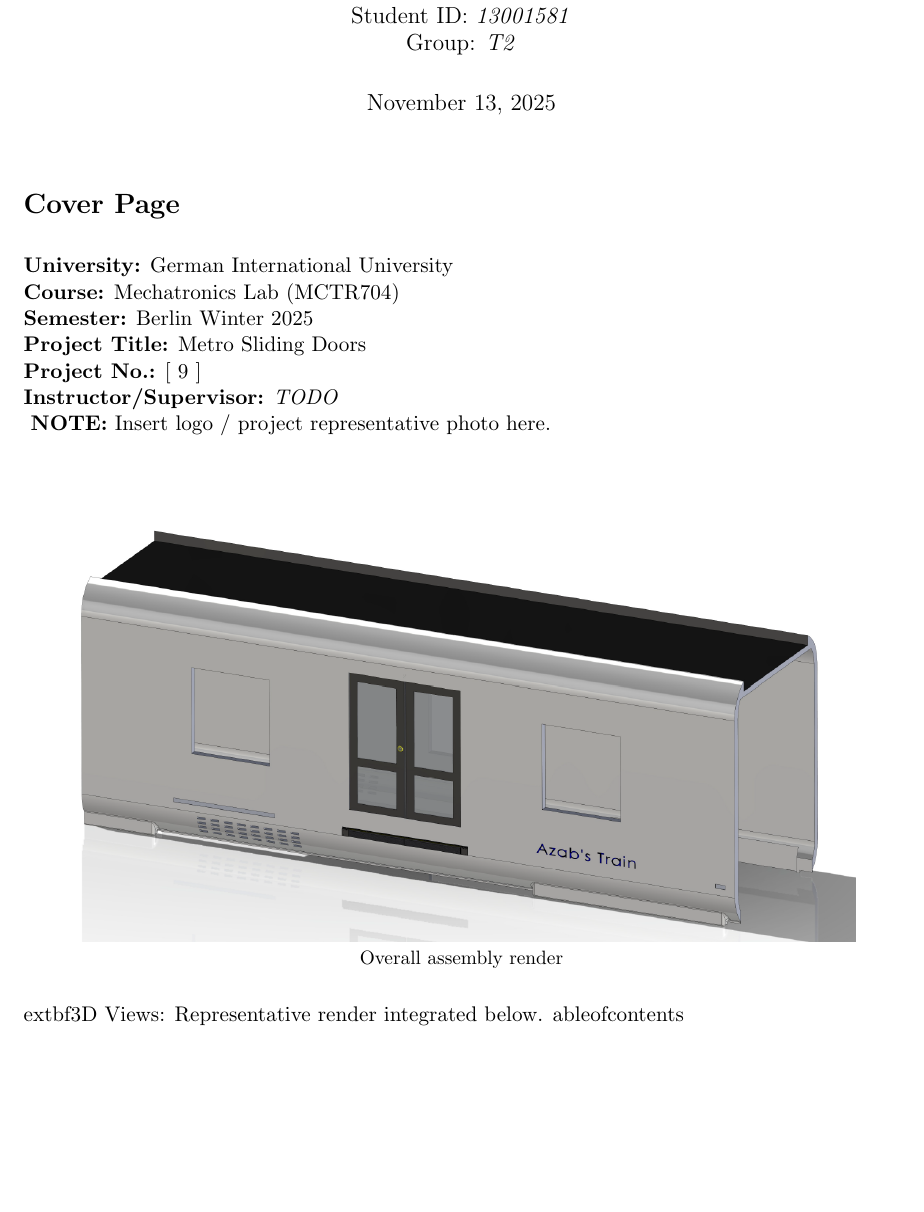
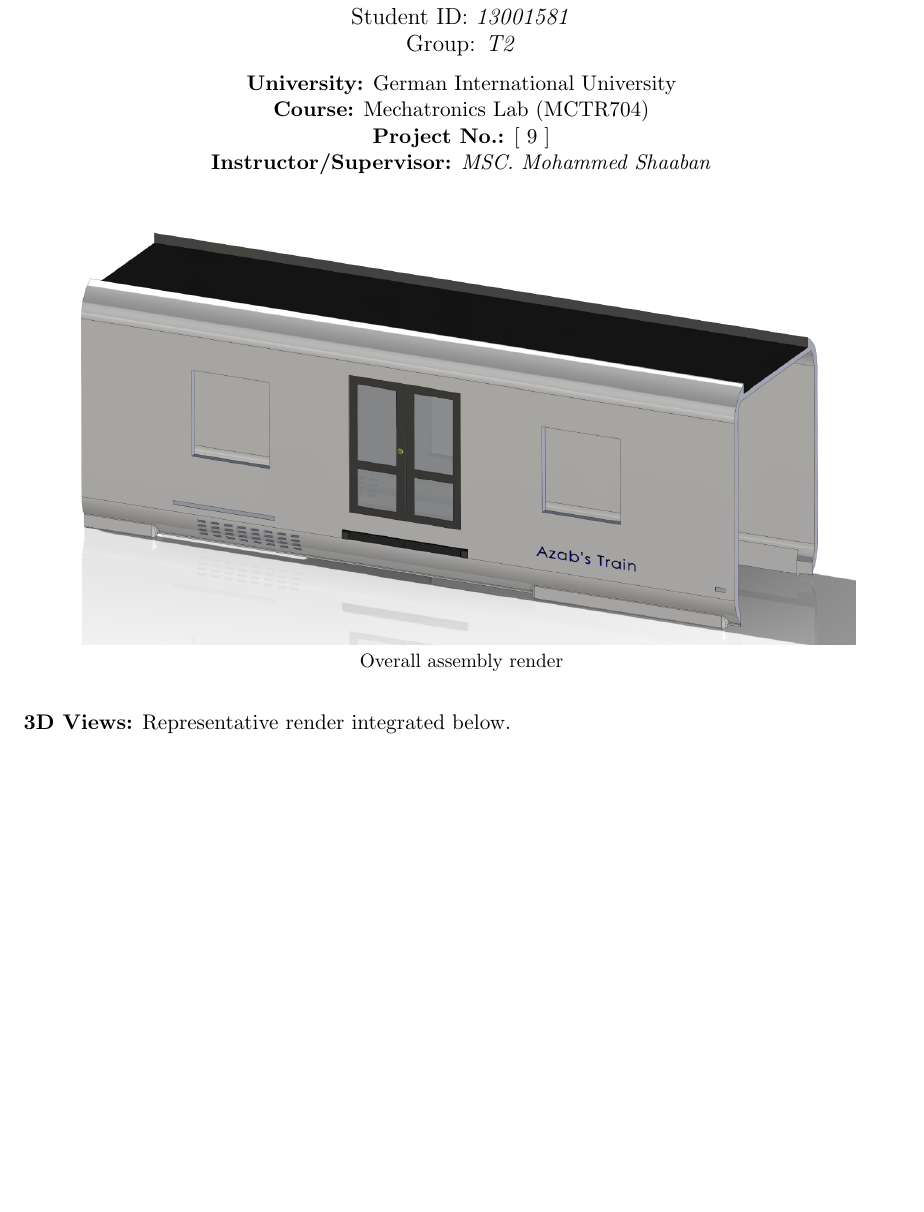
Before and after one commit to Mohammed-Azab/metro_doors_3d, a LaTeX document (LaTex_files/root.tex): part of page 2 of 12 before the commit and part of page 1 of 11 after it, cut so that both start at the same text, the shorter picture padded with empty space. Compiled offline with pdfLaTeX.

Commit message:
Add 3D assembly image and update LaTeX report formatting for Metro Sliding Doors project

```diff
--- a/LaTex_files/root.tex
+++ b/LaTex_files/root.tex
@@ -33 +27,0 @@
-\vspace{-1.2em} % tighten space before title
@@ -34,18 +39,15 @@
+  \vspace{0.3em}
+  {\large Student Name: \textit{Mohammed Azab}\\ Student ID: \textit{13001581}\\ Group: \textit{T2}\par}
+  \textbf{University:} German International University\\
+  \textbf{Course:} Mechatronics Lab (MCTR704)\\
+  \textbf{Project No.:} [ 9 ]\\
+  \textbf{Instructor/Supervisor:} \textit{MSC. Mohammed Shaaban}\\
+\end{center}
 
-\maketitle
-\section*{Cover Page}
-	\textbf{University:} German International University\\
-	\textbf{Course:} Mechatronics Lab (MCTR704)\\
-	\textbf{Semester:} Berlin Winter 2025\\
-	\textbf{Project Title:} Metro Sliding Doors\\
-	\textbf{Project No.:} [ 9 ]\\
-	\textbf{Instructor/Supervisor:} \textit{TODO}\\
-\vspace{1em}
-	\textbf{NOTE:} Insert logo / project representative photo here.\\
 \begin{center}
 \includegraphics[width=0.9\linewidth]{../3D_photos/coverpage.png}\\
 \small Overall assembly render
 \end{center}
 
-		extbf{3D Views:} Representative render integrated below.
+			\textbf{3D Views:} Representative render integrated below.
 \begin{figure}[h]
@@ -54,6 +56,6 @@
   \caption{Overall assembly isometric view.}
 \end{figure}
-	ableofcontents
+
 \newpage
 
 % =============================================================
```
Also changed, not shown: 3D_photos/All.png (added), LaTex_files/root.pdf, LaTex_files/root.tex (27 more changed lines), 2 other files.
